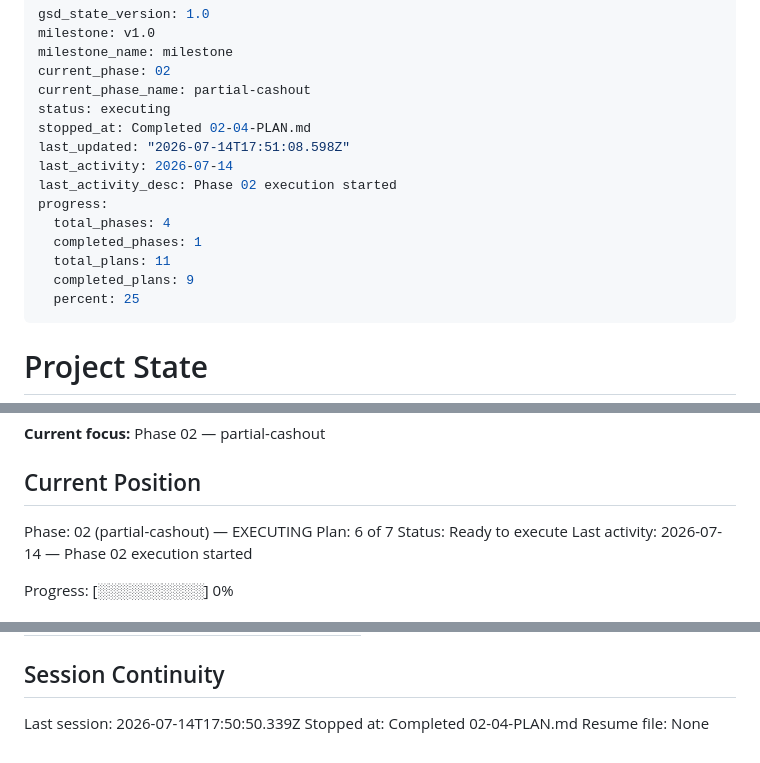
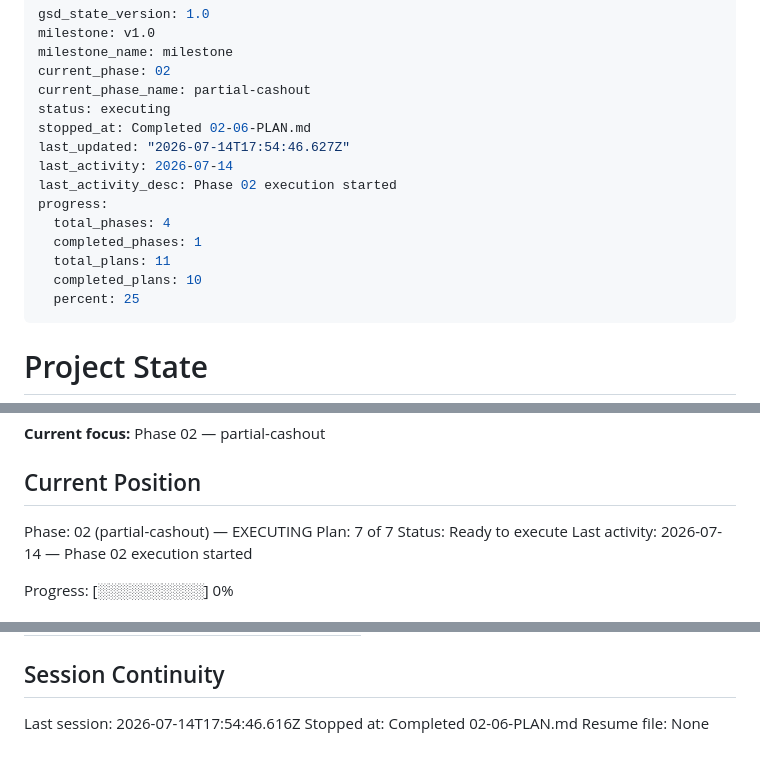
Before and after one commit to giaosoissomsm/apostae, a Markdown page: .planning/STATE.md, 3 parts joined by grey strips. GitHub-like rendering.

Commit message:
docs(02-06): complete cashout controller route plan

```diff
--- a/.planning/STATE.md
+++ b/.planning/STATE.md
@@ -5,15 +5,15 @@ milestone_name: milestone
 current_phase: 02
 current_phase_name: partial-cashout
 status: executing
-stopped_at: Completed 02-04-PLAN.md
-last_updated: "2026-07-14T17:51:08.598Z"
+stopped_at: Completed 02-06-PLAN.md
+last_updated: "2026-07-14T17:54:46.627Z"
 last_activity: 2026-07-14
 last_activity_desc: Phase 02 execution started
 progress:
   total_phases: 4
   completed_phases: 1
   total_plans: 11
-  completed_plans: 9
+  completed_plans: 10
   percent: 25
 ---
 
@@ -32,7 +32,7 @@ transactions, even under concurrent access.
 ## Current Position
 
 Phase: 02 (partial-cashout) — EXECUTING
-Plan: 6 of 7
+Plan: 7 of 7
 Status: Ready to execute
 Last activity: 2026-07-14 — Phase 02 execution started
 
@@ -143,7 +144,7 @@ Items acknowledged and carried forward from previous milestone close:
 
 ## Session Continuity
 
-Last session: 2026-07-14T17:50:50.339Z
-Stopped at: Completed 02-04-PLAN.md
+Last session: 2026-07-14T17:54:46.616Z
+Stopped at: Completed 02-06-PLAN.md
 Resume file:
 None
```
Also changed, not shown: other parts of .planning/STATE.md (+1 -0 lines), .planning/ROADMAP.md (+3 -3 lines), 1 other file.
